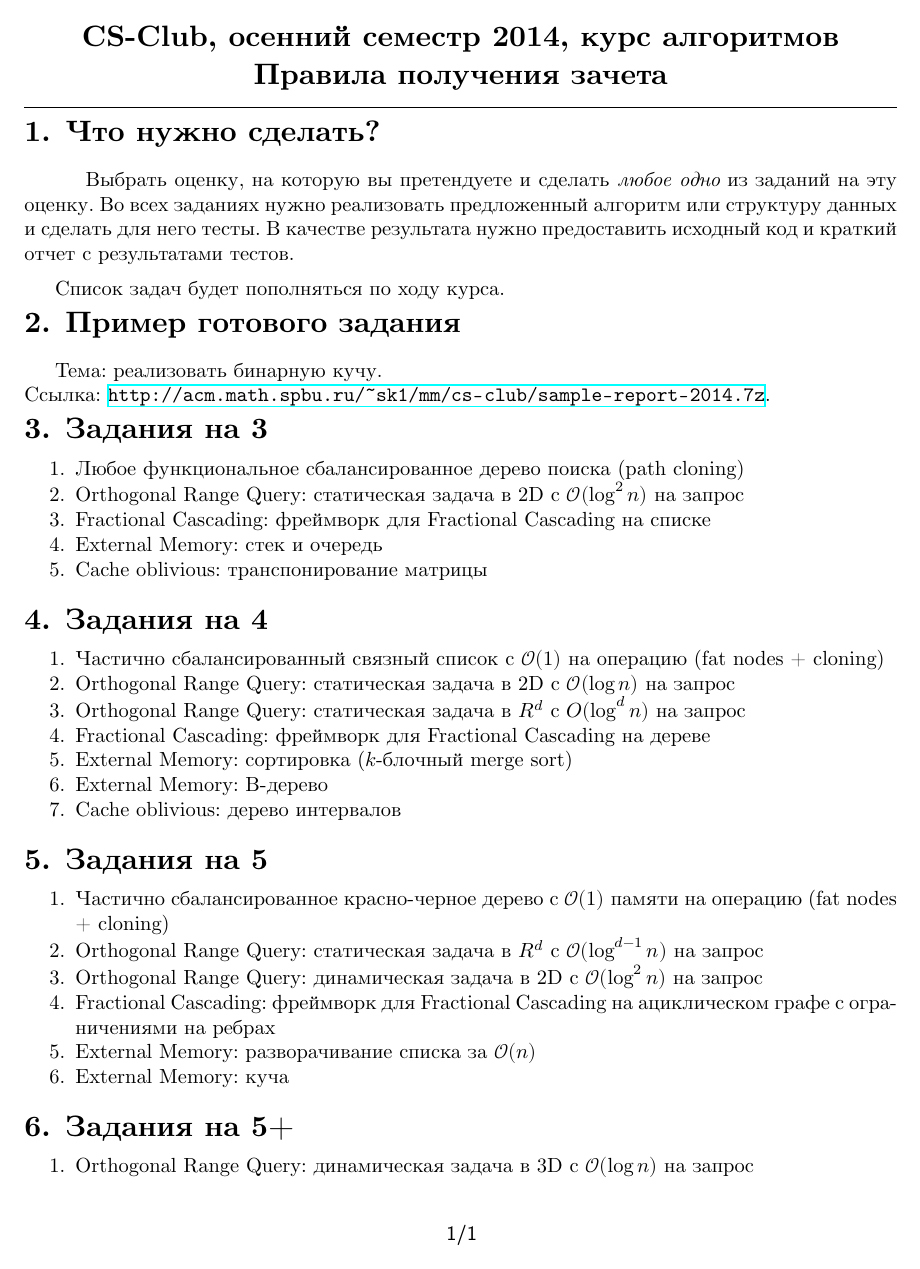
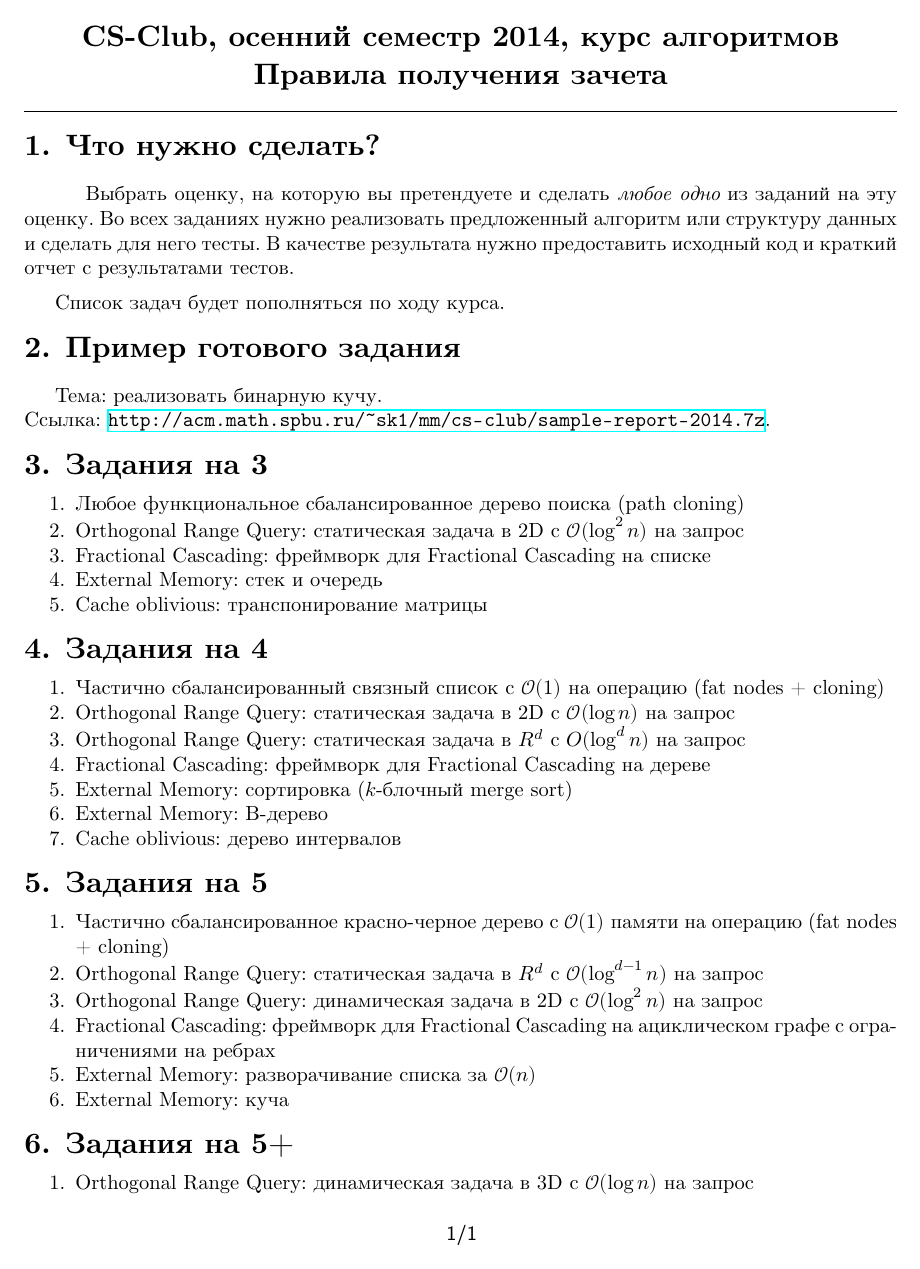
Before and after one commit to Burunduk1/cs-center-algo-hard, a LaTeX problem sheet (exams-and-rules/rules/rules-2014.tex): the whole page. Compiled offline with XeLaTeX.

Commit message:
update rules

```diff
--- a/exams-and-rules/rules/rules.tex
+++ b/exams-and-rules/rules/rules-2014.tex
@@ -55,10 +55,11 @@
   \setlength{\parskip}{-5pt}
   \setlength{\itemsep}{5pt}
 }{
+  \vspace*{-1em}
   \end{enumerate}
 }
 
-\newcommand\Section[1]{\vspace*{-1.5em}\section{#1}}
+\newcommand\Section[1]{\vspace*{-1em}\section{#1}}
 \begin{document}
 
 \begin{center}
```
Also changed, not shown: exams-and-rules/rules/rules-2014.pdf (added), exams-and-rules/rules/rules.pdf (deleted), exams-and-rules/rules/rules-2014.tex (7 more changed lines).
